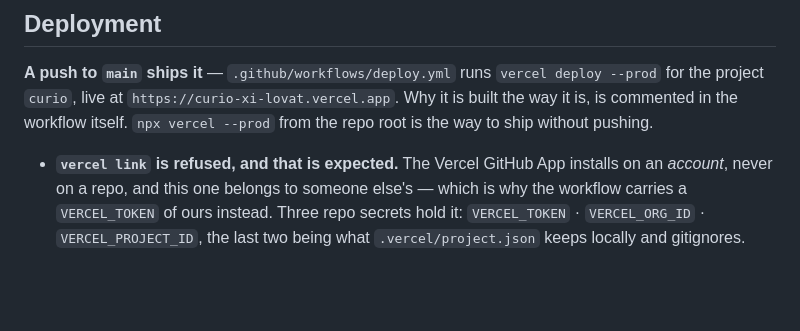
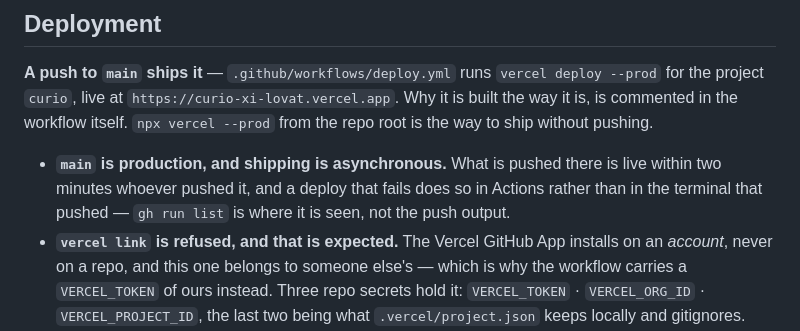
Before and after one commit to greenbee02/LIKELION-Hackathon-FrontEnd, a Markdown page: AGENTS.md, the part around the change. Drawn GitHub-style; blank space fills up the shorter version.

Commit message:
docs: push 가 곧 공개라는 것과 실패가 어디서 보이는지
배포 절이 워크플로가 무엇인지는 말하는데, 그래서 작업이 어떻게 달라지는지는
말하지 않았다. main 에 올리는 순간 공개되고, 깨진 배포는 push 한 터미널이 아니라
Actions 에서 빨간불로 남는다.

Co-Authored-By: Claude Opus 5 (1M context) <noreply@anthropic.com>

```diff
--- a/AGENTS.md
+++ b/AGENTS.md
@@ -105,6 +105,7 @@ The face carries **two lines of type along the top and nothing else** — the ci
 
 **A push to `main` ships it** — `.github/workflows/deploy.yml` runs `vercel deploy --prod` for the project `curio`, live at `https://curio-xi-lovat.vercel.app`. Why it is built the way it is, is commented in the workflow itself. `npx vercel --prod` from the repo root is the way to ship without pushing.
 
+- **`main` is production, and shipping is asynchronous.** What is pushed there is live within two minutes whoever pushed it, and a deploy that fails does so in Actions rather than in the terminal that pushed — `gh run list` is where it is seen, not the push output.
 - **`vercel link` is refused, and that is expected.** The Vercel GitHub App installs on an *account*, never on a repo, and this one belongs to someone else's — which is why the workflow carries a `VERCEL_TOKEN` of ours instead. Three repo secrets hold it: `VERCEL_TOKEN` · `VERCEL_ORG_ID` · `VERCEL_PROJECT_ID`, the last two being what `.vercel/project.json` keeps locally and gitignores.
 - **Write access is enough to set repo secrets here**, though the Settings UI that would show them is admin-only — `gh secret set` is the way in.
 - **`web.output` is `single`, not `static`.** Static rendering spells a dynamic segment `dist/card/[id].html`, which static hosting cannot resolve; the deep link then falls through the catch-all onto the wrong screen's markup.
```
